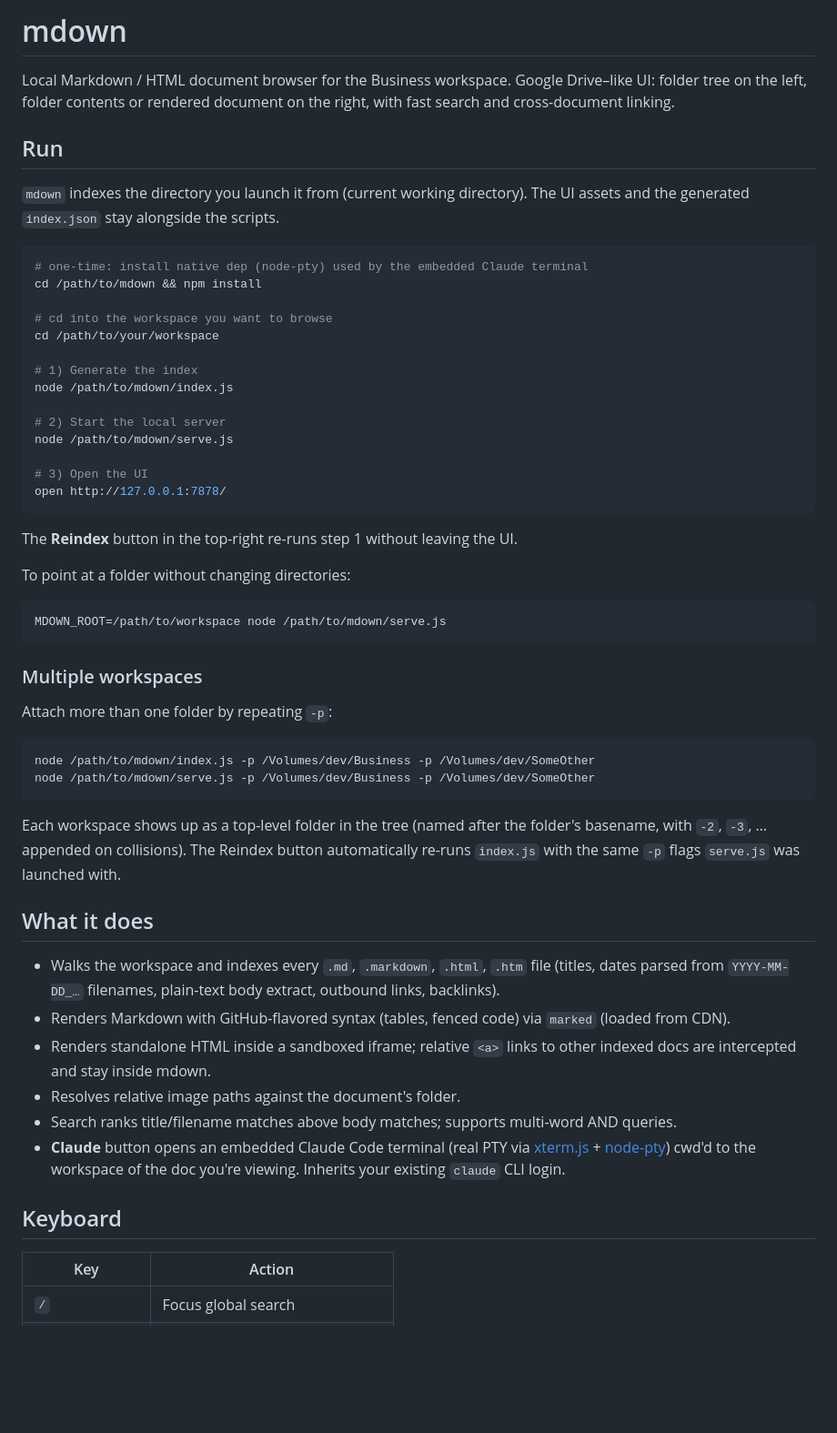
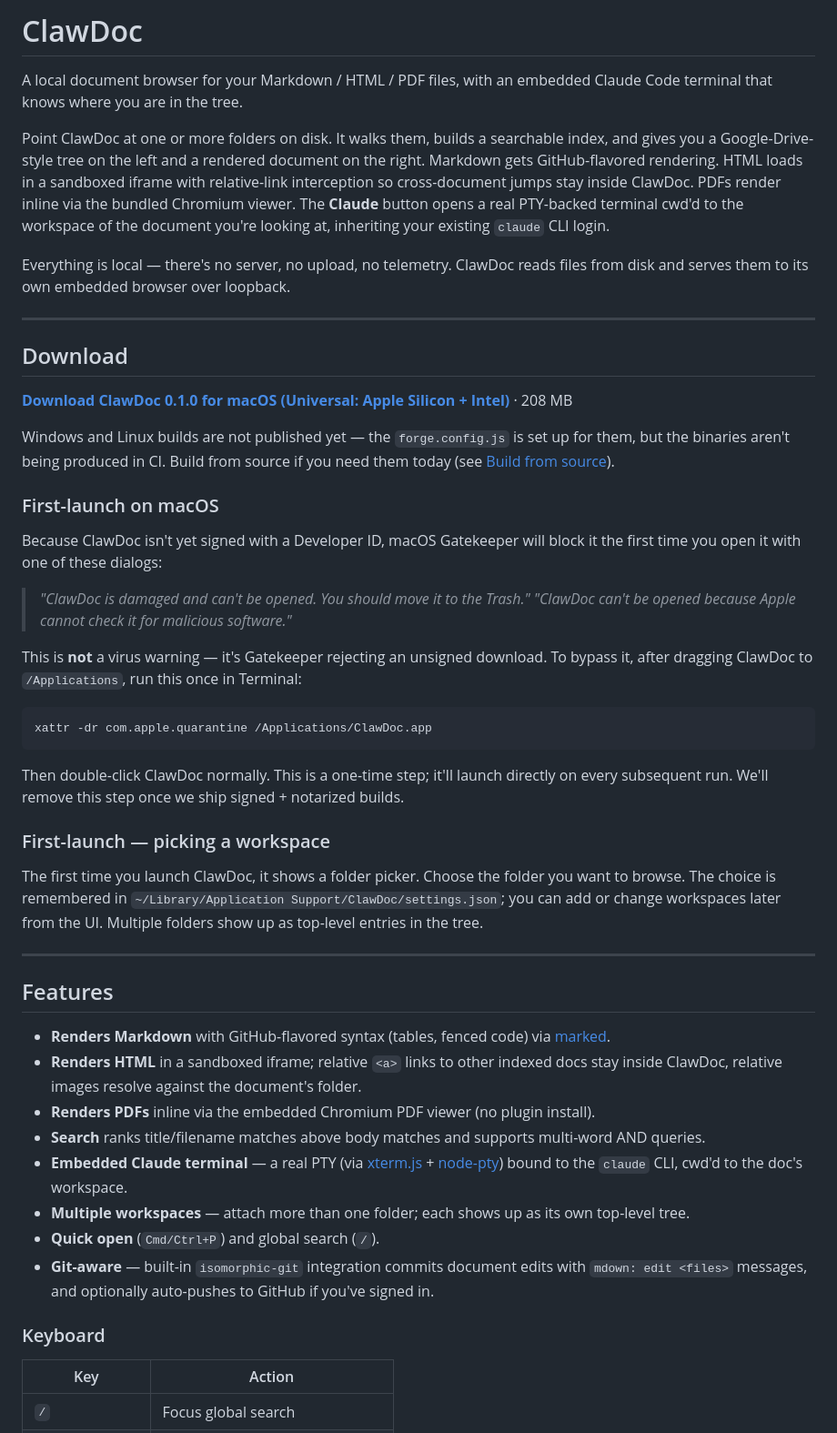
Before and after one commit to ntelioai/ClawDoc, a Markdown page: README.md, the part around one of its changes. Shown at 91% size. Rendered like a GitHub page; blank space fills up the shorter version.

````diff
--- a/README.md
+++ b/README.md
@@ -1,60 +1,52 @@
-# mdown
+# ClawDoc
 
-Local Markdown / HTML document browser for the Business workspace. Google Drive–like UI: folder tree on the left, folder contents or rendered document on the right, with fast search and cross-document linking.
+A local document browser for your Markdown / HTML / PDF files, with an embedded Claude Code terminal that knows where you are in the tree.
 
-## Run
+Point ClawDoc at one or more folders on disk. It walks them, builds a searchable index, and gives you a Google-Drive-style tree on the left and a rendered document on the right. Markdown gets GitHub-flavored rendering. HTML loads in a sandboxed iframe with relative-link interception so cross-document jumps stay inside ClawDoc. PDFs render inline via the bundled Chromium viewer. The **Claude** button opens a real PTY-backed terminal cwd'd to the workspace of the document you're looking at, inheriting your existing `claude` CLI login.
 
-`mdown` indexes the directory you launch it from (current working directory). The UI assets and the generated `index.json` stay alongside the scripts.
+Everything is local — there's no server, no upload, no telemetry. ClawDoc reads files from disk and serves them to its own embedded browser over loopback.
+
+---
+
+## Download
+
+**[Download ClawDoc 0.1.0 for macOS (Universal: Apple Silicon + Intel)](https://github.com/ntelioai/ClawDoc/releases/latest/download/ClawDoc-0.1.0-universal.dmg)** · 208 MB
+
+Windows and Linux builds are not published yet — the `forge.config.js` is set up for them, but the binaries aren't being produced in CI. Build from source if you need them today (see [Build from source](#build-from-source)).
+
+### First-launch on macOS
+
+Because ClawDoc isn't yet signed with a Developer ID, macOS Gatekeeper will block it the first time you open it with one of these dialogs:
+
+> *"ClawDoc is damaged and can't be opened. You should move it to the Trash."*
+> *"ClawDoc can't be opened because Apple cannot check it for malicious software."*
+
+This is **not** a virus warning — it's Gatekeeper rejecting an unsigned download. To bypass it, after dragging ClawDoc to `/Applications`, run this once in Terminal:
 
 ```bash
-# one-time: install native dep (node-pty) used by the embedded Claude terminal
-cd /path/to/mdown && npm install
-
-# cd into the workspace you want to browse
-cd /path/to/your/workspace
-
-# 1) Generate the index
-node /path/to/mdown/index.js
-
-# 2) Start the local server
-node /path/to/mdown/serve.js
-
-# 3) Open the UI
-open http://127.0.0.1:7878/
+xattr -dr com.apple.quarantine /Applications/ClawDoc.app
 ```
 
-The **Reindex** button in the top-right re-runs step 1 without leaving the UI.
+Then double-click ClawDoc normally. This is a one-time step; it'll launch directly on every subsequent run. We'll remove this step once we ship signed + notarized builds.
 
-To point at a folder without changing directories:
+### First-launch — picking a workspace
 
-```bash
-MDOWN_ROOT=/path/to/workspace node /path/to/mdown/serve.js
-```
+The first time you launch ClawDoc, it shows a folder picker. Choose the folder you want to browse. The choice is remembered in `~/Library/Application Support/ClawDoc/settings.json`; you can add or change workspaces later from the UI. Multiple folders show up as top-level entries in the tree.
 
-### Multiple workspaces
+---
 
-Attach more than one folder by repeating `-p`:
+## Features
 
-```bash
-node /path/to/mdown/index.js -p /Volumes/dev/Business -p /Volumes/dev/SomeOther
-node /path/to/mdown/serve.js -p /Volumes/dev/Business -p /Volumes/dev/SomeOther
-```
+- **Renders Markdown** with GitHub-flavored syntax (tables, fenced code) via [marked](https://marked.js.org/).
+- **Renders HTML** in a sandboxed iframe; relative `<a>` links to other indexed docs stay inside ClawDoc, relative images resolve against the document's folder.
+- **Renders PDFs** inline via the embedded Chromium PDF viewer (no plugin install).
+- **Search** ranks title/filename matches above body matches and supports multi-word AND queries.
+- **Embedded Claude terminal** — a real PTY (via [xterm.js](https://xtermjs.org/) + [node-pty](https://github.com/microsoft/node-pty)) bound to the `claude` CLI, cwd'd to the doc's workspace.
+- **Multiple workspaces** — attach more than one folder; each shows up as its own top-level tree.
+- **Quick open** (`Cmd/Ctrl+P`) and global search (`/`).
+- **Git-aware** — built-in `isomorphic-git` integration commits document edits with `mdown: edit <files>` messages, and optionally auto-pushes to GitHub if you've signed in.
 
-Each workspace shows up as a top-level folder in the tree (named after the
-folder's basename, with `-2`, `-3`, … appended on collisions). The Reindex
-button automatically re-runs `index.js` with the same `-p` flags `serve.js`
-was launched with.
-
-## What it does
-
-- Walks the workspace and indexes every `.md`, `.markdown`, `.html`, `.htm` file (titles, dates parsed from `YYYY-MM-DD_…` filenames, plain-text body extract, outbound links, backlinks).
-- Renders Markdown with GitHub-flavored syntax (tables, fenced code) via `marked` (loaded from CDN).
-- Renders standalone HTML inside a sandboxed iframe; relative `<a>` links to other indexed docs are intercepted and stay inside mdown.
-- Resolves relative image paths against the document's folder.
-- Search ranks title/filename matches above body matches; supports multi-word AND queries.
-- **Claude** button opens an embedded Claude Code terminal (real PTY via [xterm.js](https://xtermjs.org/) + [node-pty](https://github.com/microsoft/node-pty)) cwd'd to the workspace of the doc you're viewing. Inherits your existing `claude` CLI login.
-
-## Keyboard
+### Keyboard
 
 | Key | Action |
 |---|---|
````
Also changed, not shown: other parts of README.md (+55 -31 lines).
